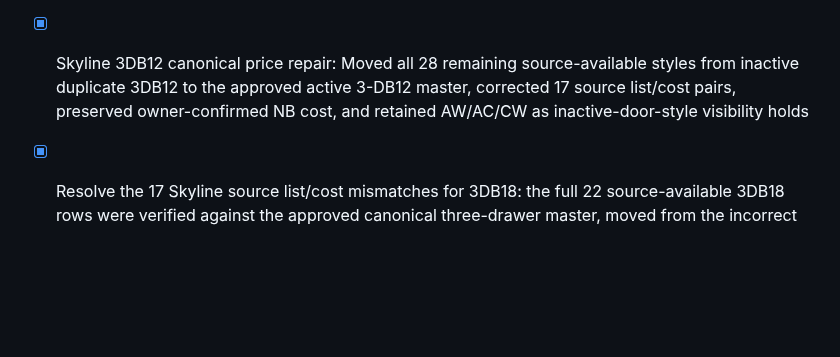
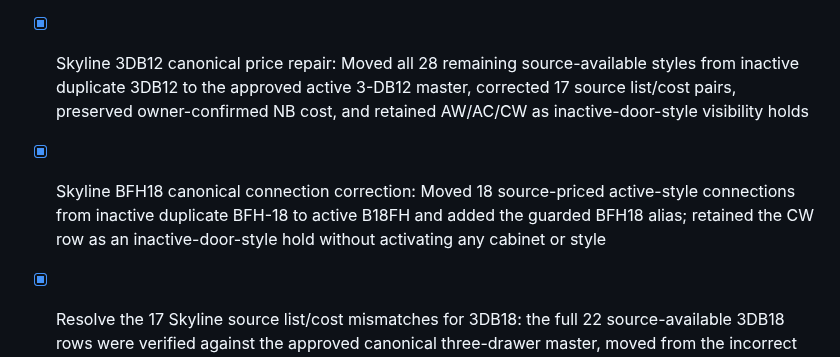
Before and after one commit to 7809tom-sys/cabinet-backend, a Markdown page: todo-alvsvcze.md, the part around the change. GitHub-like rendering; blank space fills up the shorter version.

Commit message:
Checkpoint: Publishes the completed source-backed BFH18 correction. Eighteen active-door-style Skyline connections were moved from inactive duplicate BFH-18 master 9450032 to active canonical B18FH master 9390195 after exact 18 × 34½ × 24 one-door configuration, source-SKU identity, active/published/approved status, and vacant canonical style slots were verified. The guarded BFH18 alias now preserves legacy source-code resolution. Source list/cost values were preserved unchanged. CW remains protected as a source-available row with an inactive door style; no cabinet or door style was activated. The refreshed 11,200-row audit now has 92 source-available-but-not-live rows, 32 multiple-mapping conflicts, and 17 source-item-missing conflicts.

```diff
--- a/todo-alvsvcze.md
+++ b/todo-alvsvcze.md
@@ -856,6 +856,7 @@
 - [ ] Correct the remaining verified Skyline source conflicts outside the completed drawer-base price repairs: 17 source item-missing, 32 multiple-mapping, and 0 source-N/A-but-live rows, preserving all N/A availability restrictions
 - [x] Correct source-backed Skyline list-reference and cost mismatches only where the current catalog connection has an unambiguous canonical item/style identity; repaired all 28 source-available 3DB15 style connections to the prior-approved canonical master, including 17 source list/cost corrections, while retaining the confirmed NB value
 - [x] Skyline 3DB12 canonical price repair: Moved all 28 remaining source-available styles from inactive duplicate 3DB12 to the approved active 3-DB12 master, corrected 17 source list/cost pairs, preserved owner-confirmed NB cost, and retained AW/AC/CW as inactive-door-style visibility holds
+- [x] Skyline BFH18 canonical connection correction: Moved 18 source-priced active-style connections from inactive duplicate BFH-18 to active B18FH and added the guarded BFH18 alias; retained the CW row as an inactive-door-style hold without activating any cabinet or style
 - [x] Resolve the 17 Skyline source list/cost mismatches for 3DB18: the full 22 source-available 3DB18 rows were verified against the approved canonical three-drawer master, moved from the incorrect B18FH master, and corrected to source list/cost values without changing owner-confirmed Navy Blue cost
 - [x] Skyline 3VDB12 evidence review and correction: Verified the active VDB1221 master’s exact 12 × 34½ × 21 three-drawer configuration and existing source-priced GR connection, then added the guarded resolving `3VDB12` alias; the row is now aligned with no price or availability change
 - [x] Skyline 3VDB15 evidence review and correction: Verified the active VDB1521 master’s exact 15 × 34½ × 21 three-drawer configuration and existing source-priced GR connection, then added the guarded resolving `3VDB15` alias; the row is now aligned with no price or availability change
```
